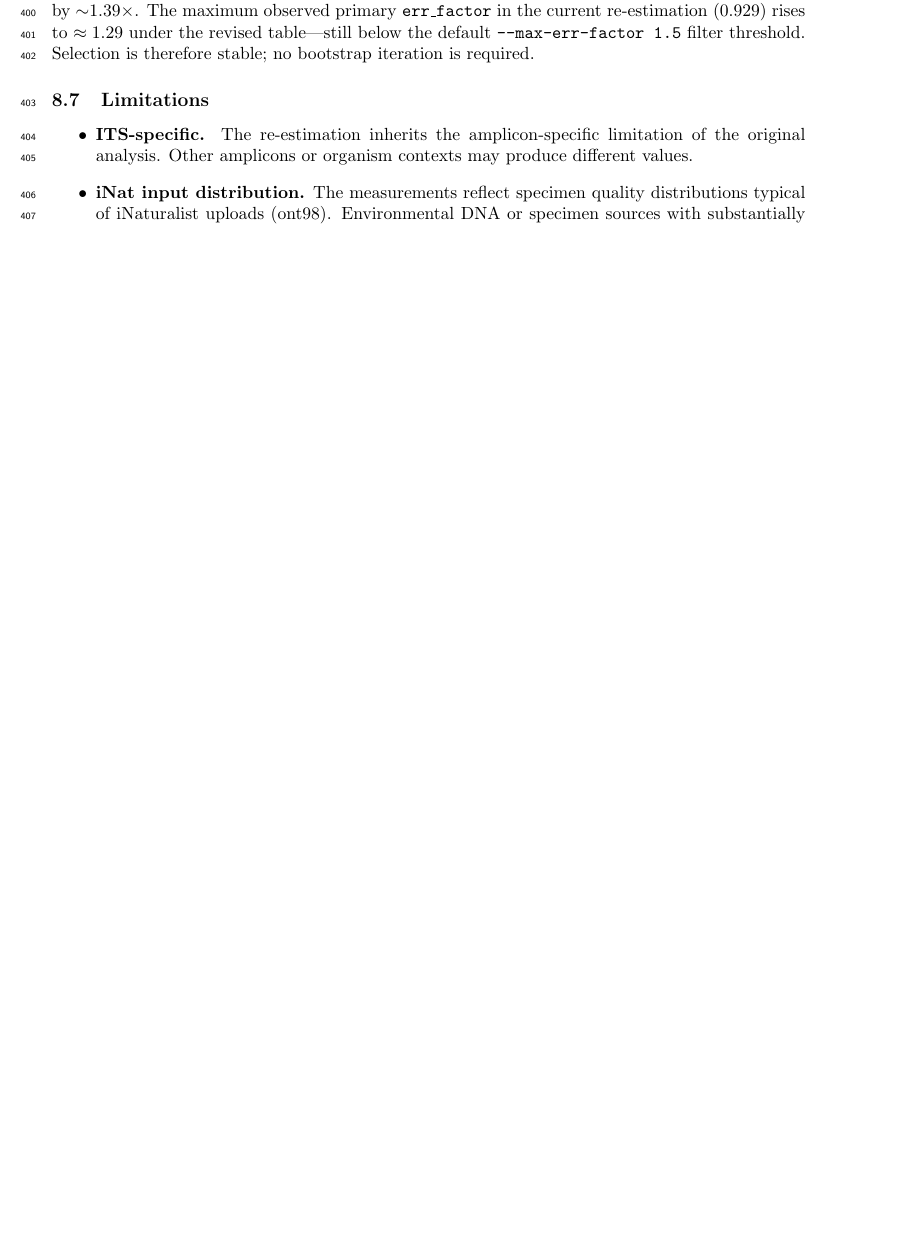
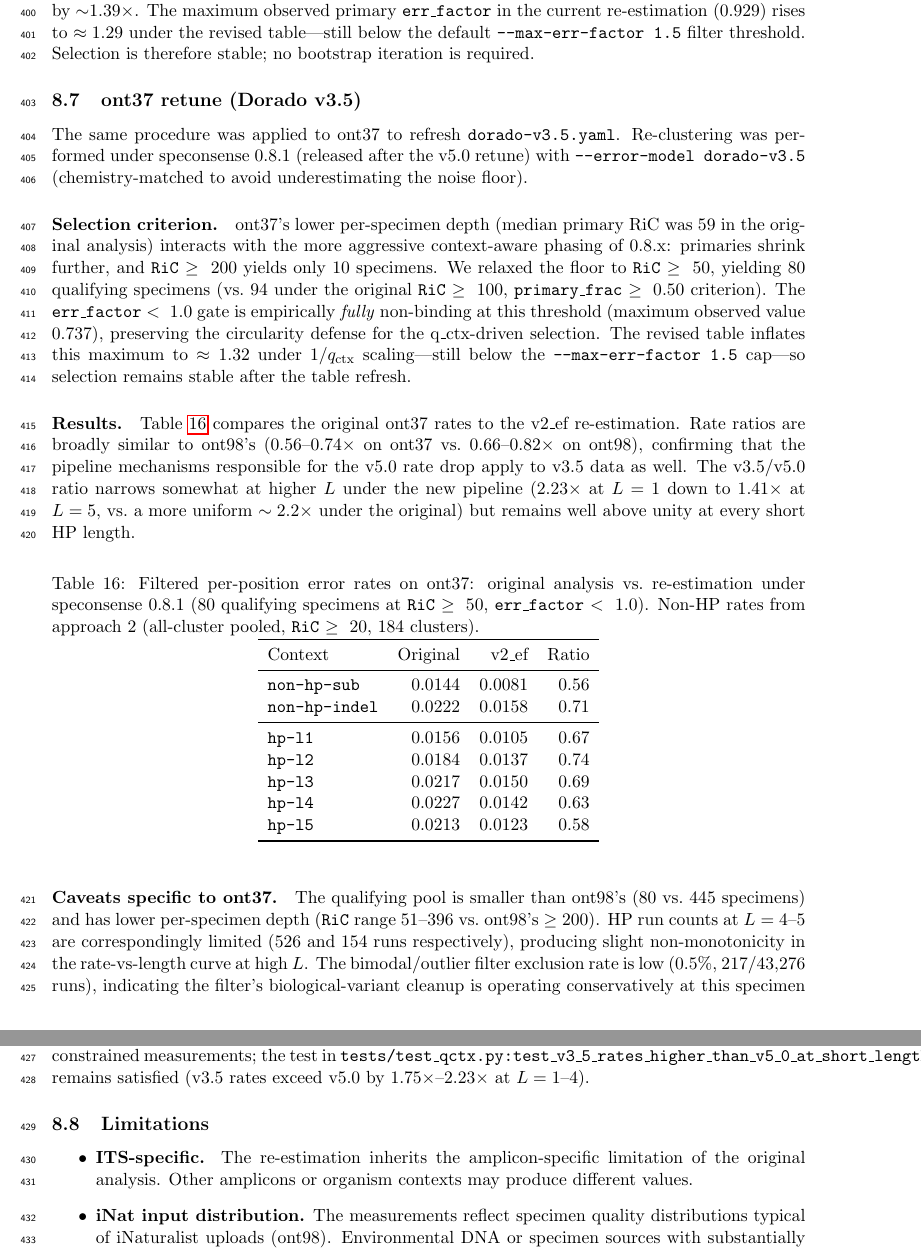
Before and after one commit to joshuaowalker/speconsense, a LaTeX paper (docs/hp_error_rate/hp_error_rate_report.tex): part of page 16 of 19 before the commit and two parts of pages 16 and 17 of 20 after it, the two joined at a grey line, cut so that both start at the same text, the shorter picture padded with empty space. Compiled offline with pdfLaTeX.

Commit message:
Error model: refresh Dorado v3.5 q_ctx values with re-estimated rates
Update dorado-v3.5.yaml with values from HP paper §8 re-estimation under
the current speconsense 0.8.1 pipeline: non-hp-sub 0.0144→0.0081, hp-indel
0.0222→0.0158, hp-l1..l5 0.0156..0.0213 → 0.0105..0.0123. HP rates use
primary-anchor v2_ef approach (Walker 2026b §8) on the ont37 dataset; non-
HP rates use the all-cluster pooled approach matching the operational
distribution.

ont37 retune used --error-model dorado-v3.5 (chemistry-matched) during
re-clustering. Selection criterion was RiC≥50, err_factor<1.0 — relaxed
from ont98's RiC≥200 because 0.8.x context-aware phasing splits ont37's
lower-depth primaries more. err_factor is fully non-binding at this
threshold (max observed 0.737), preserving the circularity defense.
v3.5 > v5.0 at every L=1..4 (1.75x–2.23x), so the test_qctx assertion
still passes; all 422 speconsense tests green.

Sync the upstream HP paper (docs/hp_error_rate copy) with the new §8
subsection on the ont37 retune.

Co-Authored-By: Claude Opus 4.7 (1M context) <noreply@anthropic.com>

```diff
--- a/docs/hp_error_rate/hp_error_rate_report.tex
+++ b/docs/hp_error_rate/hp_error_rate_report.tex
@@ -1046,6 +1046,74 @@ $\approx 1.29$ under the revised table---still below the default
 \texttt{-{}-max-err-factor~1.5} filter threshold. Selection is therefore
 stable; no bootstrap iteration is required.
 
+\subsection{ont37 retune (Dorado v3.5)}
+\label{sec:reestimation_ont37}
+
+The same procedure was applied to ont37 to refresh
+\texttt{dorado-v3.5.yaml}. Re-clustering was performed under speconsense
+0.8.1 (released after the v5.0 retune) with
+\texttt{-{}-error-model~dorado-v3.5} (chemistry-matched to avoid
+underestimating the noise floor).
+
+\paragraph{Selection criterion.} ont37's lower per-specimen depth (median
+primary RiC was 59 in the original analysis) interacts with the more
+aggressive context-aware phasing of 0.8.x: primaries shrink further, and
+\texttt{RiC}~$\geq~200$ yields only 10 specimens. We relaxed the floor to
+\texttt{RiC}~$\geq~50$, yielding 80 qualifying specimens (vs.\ 94 under the
+original \texttt{RiC}~$\geq~100$, \texttt{primary\_frac}~$\geq~0.50$
+criterion). The \texttt{err\_factor}~$<~1.0$ gate is empirically
+\emph{fully} non-binding at this threshold (maximum observed value 0.737),
+preserving the circularity defense for the q\_ctx-driven selection. The
+revised table inflates this maximum to $\approx 1.32$ under
+$1/q_\text{ctx}$ scaling---still below the \texttt{-{}-max-err-factor~1.5}
+cap---so selection remains stable after the table refresh.
+
+\paragraph{Results.} Table~\ref{tab:reestimation_ont37} compares the
+original ont37 rates to the v2\_ef re-estimation. Rate ratios are broadly
+similar to ont98's (0.56--0.74$\times$ on ont37 vs.\ 0.66--0.82$\times$ on
+ont98), confirming that the pipeline mechanisms responsible for the v5.0
+rate drop apply to v3.5 data as well. The v3.5/v5.0 ratio narrows somewhat
+at higher $L$ under the new pipeline (2.23$\times$ at $L=1$ down to
+1.41$\times$ at $L=5$, vs.\ a more uniform $\sim 2.2\times$ under the
+original) but remains well above unity at every short HP length.
+
+\begin{table}[h]
+\centering
+\caption{Filtered per-position error rates on ont37: original analysis vs.\
+re-estimation under speconsense 0.8.1 (80 qualifying specimens at
+\texttt{RiC}~$\geq~50$, \texttt{err\_factor}~$<~1.0$). Non-HP rates from
+approach 2 (all-cluster pooled, \texttt{RiC}~$\geq~20$, 184 clusters).}
+\label{tab:reestimation_ont37}
+\begin{tabular}{lrrr}
+\toprule
+Context & Original & v2\_ef & Ratio \\
+\midrule
+\texttt{non-hp-sub}   & 0.0144 & 0.0081 & 0.56 \\
+\texttt{non-hp-indel} & 0.0222 & 0.0158 & 0.71 \\
+\midrule
+\texttt{hp-l1}        & 0.0156 & 0.0105 & 0.67 \\
+\texttt{hp-l2}        & 0.0184 & 0.0137 & 0.74 \\
+\texttt{hp-l3}        & 0.0217 & 0.0150 & 0.69 \\
+\texttt{hp-l4}        & 0.0227 & 0.0142 & 0.63 \\
+\texttt{hp-l5}        & 0.0213 & 0.0123 & 0.58 \\
+\bottomrule
+\end{tabular}
+\end{table}
+
+\paragraph{Caveats specific to ont37.} The qualifying pool is smaller than
+ont98's (80 vs.\ 445 specimens) and has lower per-specimen depth
+(\texttt{RiC} range 51--396 vs.\ ont98's $\geq 200$). HP run counts at
+$L=4$--$5$ are correspondingly limited (526 and 154 runs respectively),
+producing slight non-monotonicity in the rate-vs-length curve at high $L$.
+The bimodal/outlier filter exclusion rate is low (0.5\%, 217/43,276 runs),
+indicating the filter's biological-variant cleanup is operating
+conservatively at this specimen count. These values should therefore be
+treated as the best current estimates rather than as tightly constrained
+measurements; the test in
+\texttt{tests/test\_qctx.py:test\_v3\_5\_rates\_higher\_than\_v5\_0\_at\_short\_lengths}
+remains satisfied (v3.5 rates exceed v5.0 by 1.75$\times$--2.23$\times$ at
+$L=1$--$4$).
+
 \subsection{Limitations}
 
 \begin{itemize}
```
Also changed, not shown: speconsense/error_models/dorado-v3.5.yaml (+27 -12 lines), docs/hp_error_rate/hp_error_rate_report.pdf.
